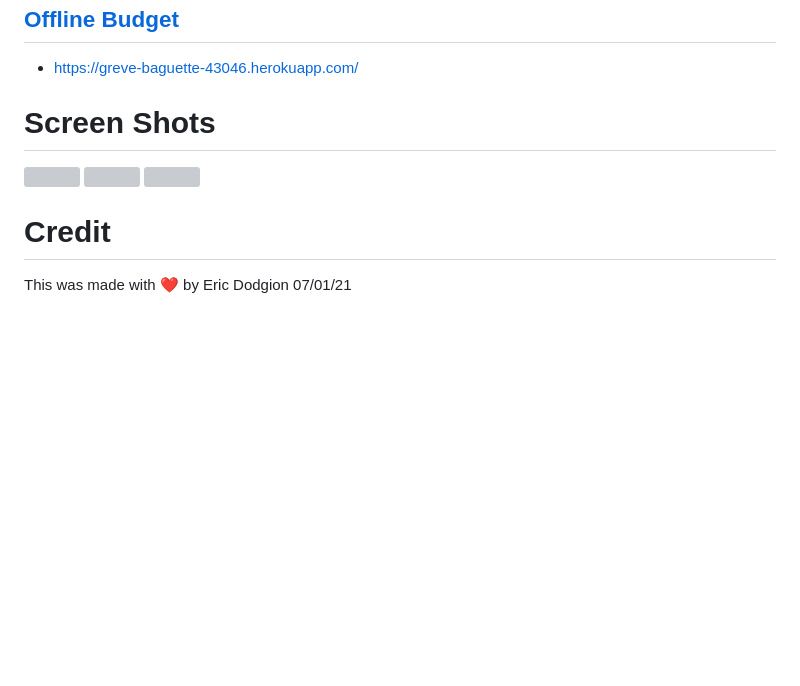
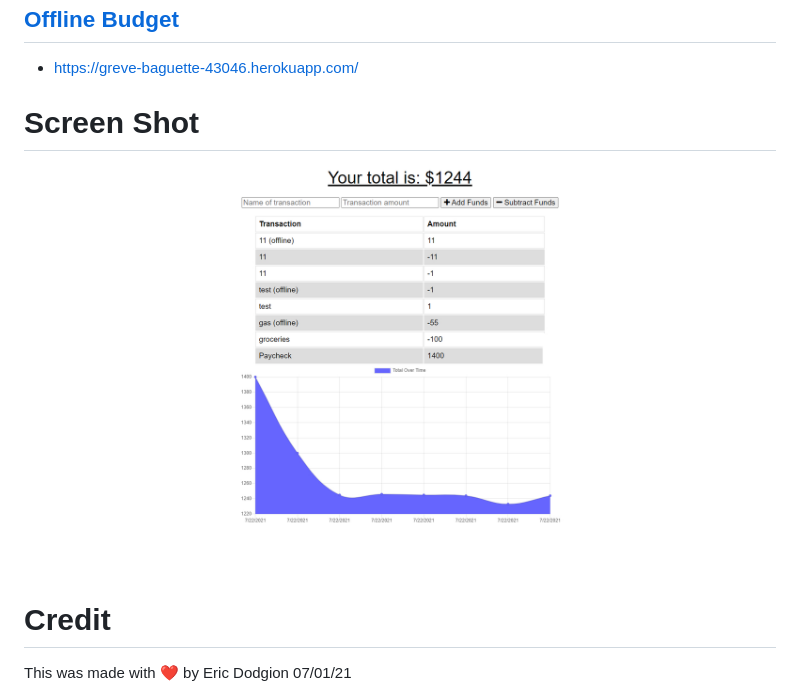
Before and after one commit to edodgion/19-PWA-Offline-Budget-Trackers, a Markdown page: README.md, the part around the change. GitHub-like rendering; pictures changed too: images/budget.jpg (added); blank space fills up the shorter version; grey boxes are pictures that could not be loaded.

Commit message:
screen shot

```diff
--- a/README.md
+++ b/README.md
@@ -37,10 +37,9 @@ Packages include:
 - https://greve-baguette-43046.herokuapp.com/
 
 
-# Screen Shots
-![](images/)
-![](images/)
-![](images/)
+# Screen Shot
+![](images/budget.jpg)
+
 
 
 # Credit
```
